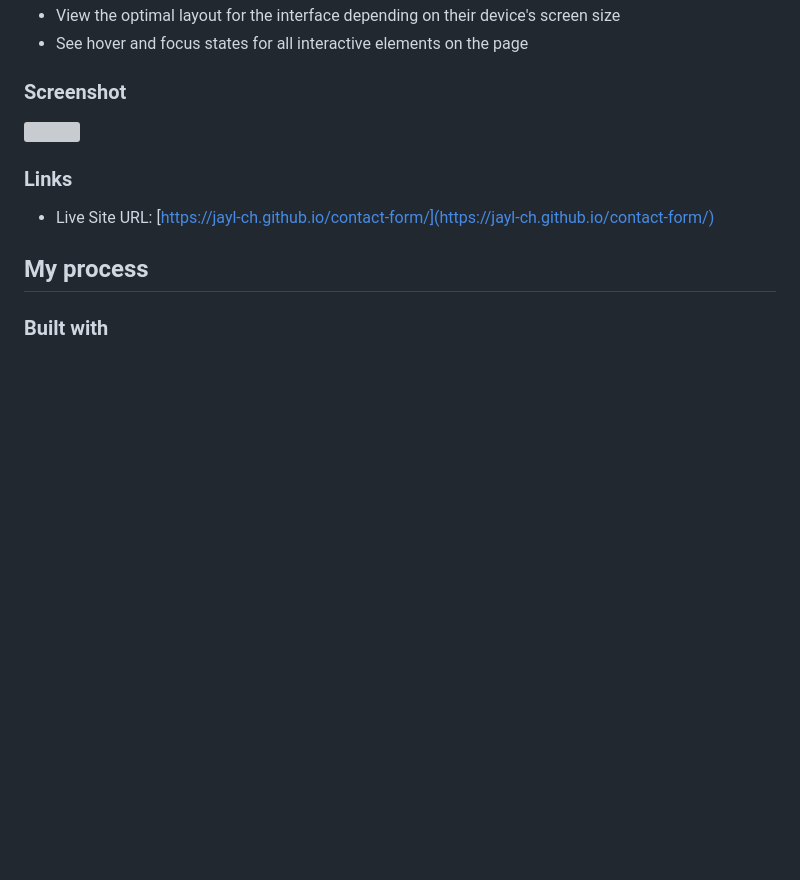
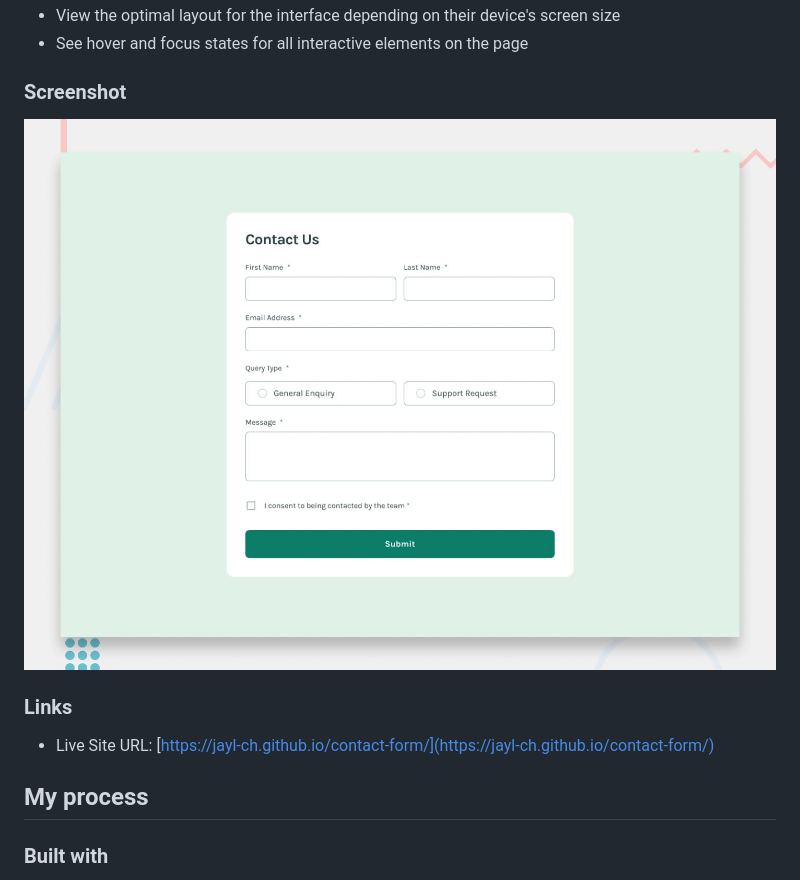
Before and after one commit to jayl-ch/contact-form, a Markdown page: README.md, the part around the change. Rendered like a GitHub page; pictures changed too: desktop-preview.jpg (added); blank space fills up the shorter version; grey boxes are pictures that could not be loaded.

```diff
--- a/README.md
+++ b/README.md
@@ -28,7 +28,7 @@ Users should be able to:
 
 ### Screenshot
 
-![](./design/desktop-preview.jpg)
+![](./desktop-preview.jpg)
 
 ### Links
 
```
